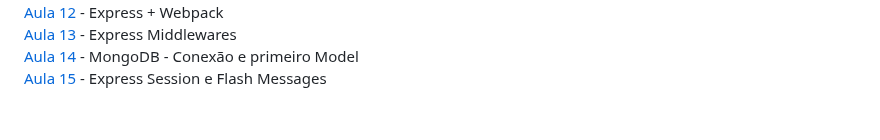
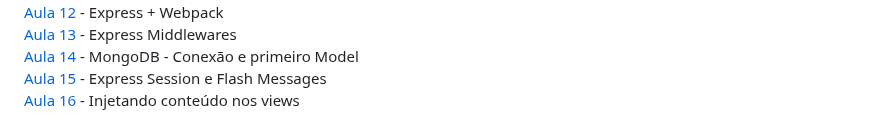
Before and after one commit to iyeskett/curso-de-JavaScript-e-TypeScript-do-basico-ao-avancado, a Markdown page: README.md, the part around the change. GitHub-like rendering.

```diff
--- a/README.md
+++ b/README.md
@@ -136,3 +136,4 @@ Aqui salvo todas as atividades e projetos feitos durante o [Curso](https://www.u
 [Aula 13](aula13/) - Express Middlewares
 [Aula 14](aula14/) - MongoDB - Conexão e primeiro Model
 [Aula 15](aula15/) - Express Session e Flash Messages
+[Aula 16](aula16/) - Injetando conteúdo nos views
```
